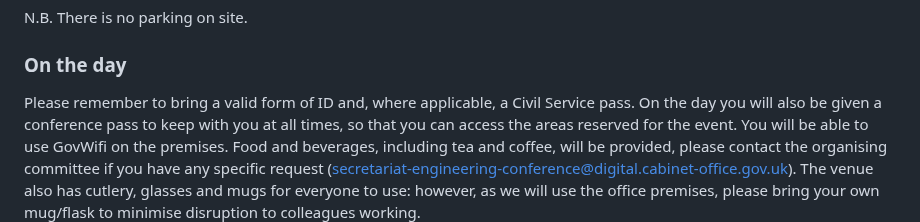
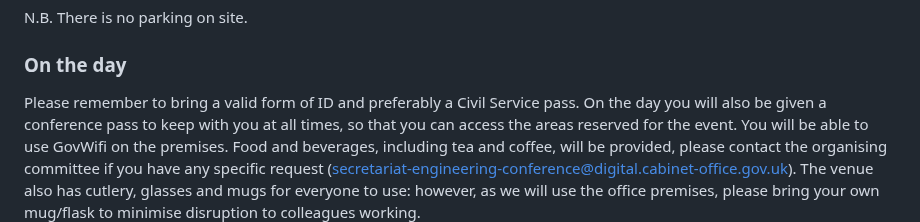
Before and after one commit to uk-x-gov-software-community/uk-x-gov-software-community.github.io, a Markdown page: conference-2025-01-29.md, the part around the change. Rendered like a GitHub page.

Commit message:
Update conference-2025-01-29.md
Co-authored-by: Alex Coleman <hello@alexjcoleman.me>

```diff
--- a/conference-2025-01-29.md
+++ b/conference-2025-01-29.md
@@ -53,7 +53,7 @@ N.B. There is no parking on site.
 
 ### On the day
 
-Please remember to bring a valid form of ID and, where applicable, a Civil Service pass.
+Please remember to bring a valid form of ID and preferably a Civil Service pass.
 On the day you will also be given a conference pass to keep with you at all times, so that you can access the areas reserved for the event.
 You will be able to use GovWifi on the premises.
 Food and beverages, including tea and coffee, will be provided, please contact the organising committee if you have any specific request (secretariat-engineering-conference@digital.cabinet-office.gov.uk).
```
